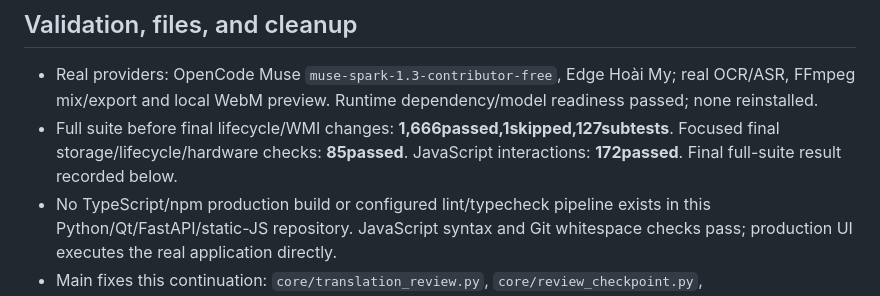
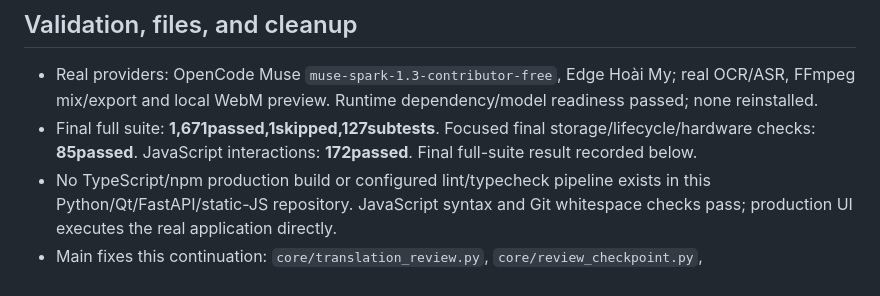
Before and after one commit to vanle1101/videotranslate, a Markdown page: docs/RUNTIME_QA_REPORT.md, the part around the change. GitHub-like rendering.

Commit message:
record final full suite result

```diff
--- a/docs/RUNTIME_QA_REPORT.md
+++ b/docs/RUNTIME_QA_REPORT.md
@@ -45,7 +45,7 @@ The original user project `17736b77` is unchanged: SHA256 `b36f5dc1202ae6d8a71c5
 ## Validation, files, and cleanup
 
 - Real providers: OpenCode Muse `muse-spark-1.3-contributor-free`, Edge Hoài My; real OCR/ASR, FFmpeg mix/export and local WebM preview. Runtime dependency/model readiness passed; none reinstalled.
-- Full suite before final lifecycle/WMI changes: **1,666passed,1skipped,127subtests**. Focused final storage/lifecycle/hardware checks: **85passed**. JavaScript interactions: **172passed**. Final full-suite result recorded below.
+- Final full suite: **1,671passed,1skipped,127subtests**. Focused final storage/lifecycle/hardware checks: **85passed**. JavaScript interactions: **172passed**. Final full-suite result recorded below.
 - No TypeScript/npm production build or configured lint/typecheck pipeline exists in this Python/Qt/FastAPI/static-JS repository. JavaScript syntax and Git whitespace checks pass; production UI executes the real application directly.
 - Main fixes this continuation: `core/translation_review.py`, `core/review_checkpoint.py`, `core/video_intelligence.py`, `core/streaming/session_store.py`, `core/streaming/pipeline.py`, `core/services/service_manager.py`, `core/hardware.py`, `static/app.js`; regression tests and `scripts/check_production_ui.py`. Earlier timing/context files are listed in historical entries.
 - Pushed code checkpoints: `8668cfd`, `aecd849`, `289eb50`, `be5f655`. Final report/follow-up commits appear in Git history. Media, credentials and runtime caches are not committed.
```
